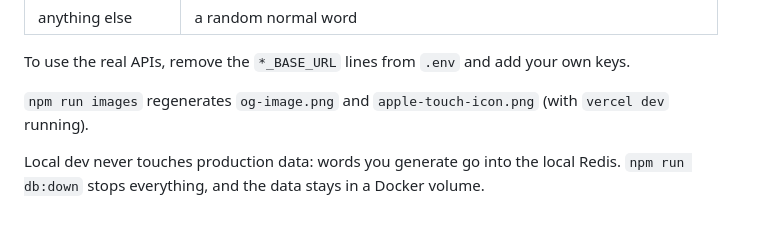
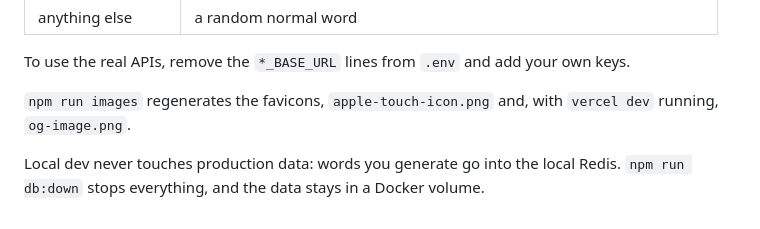
Before and after one commit to julie719/germanwordmaker, a Markdown page: README.md, the part around the change. Rendered like a GitHub page.

Commit message:
README: npm run images also makes the favicons
Co-Authored-By: Claude Opus 5.5 <noreply@anthropic.com>

```diff
--- a/README.md
+++ b/README.md
@@ -64,6 +64,6 @@ By default, Anthropic and ElevenLabs are mocked by `dev/mock-ai.mjs`. It returns
 
 To use the real APIs, remove the `*_BASE_URL` lines from `.env` and add your own keys.
 
-`npm run images` regenerates `og-image.png` and `apple-touch-icon.png` (with `vercel dev` running).
+`npm run images` regenerates the favicons, `apple-touch-icon.png` and, with `vercel dev` running, `og-image.png`.
 
 Local dev never touches production data: words you generate go into the local Redis. `npm run db:down` stops everything, and the data stays in a Docker volume.
```
